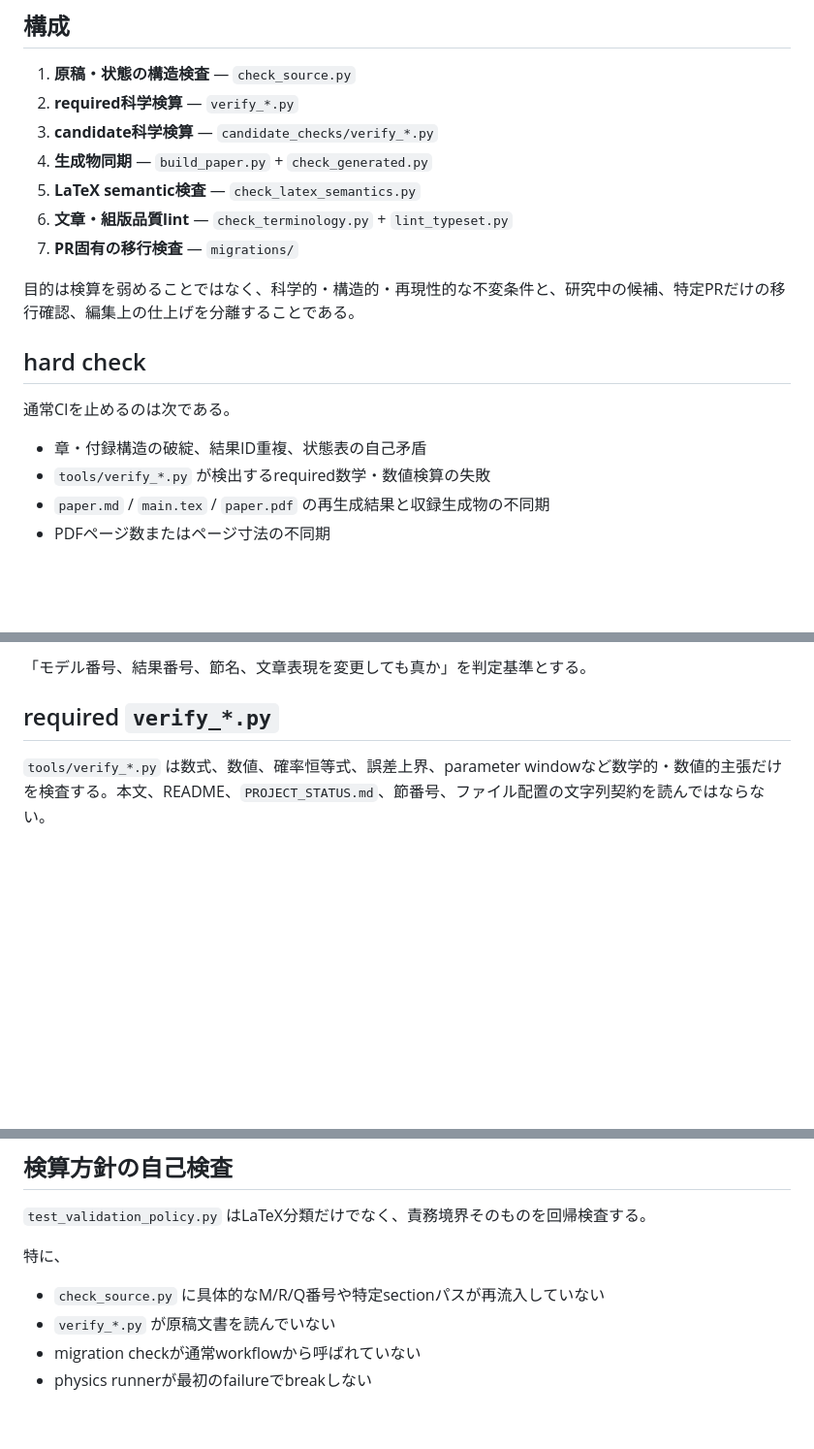
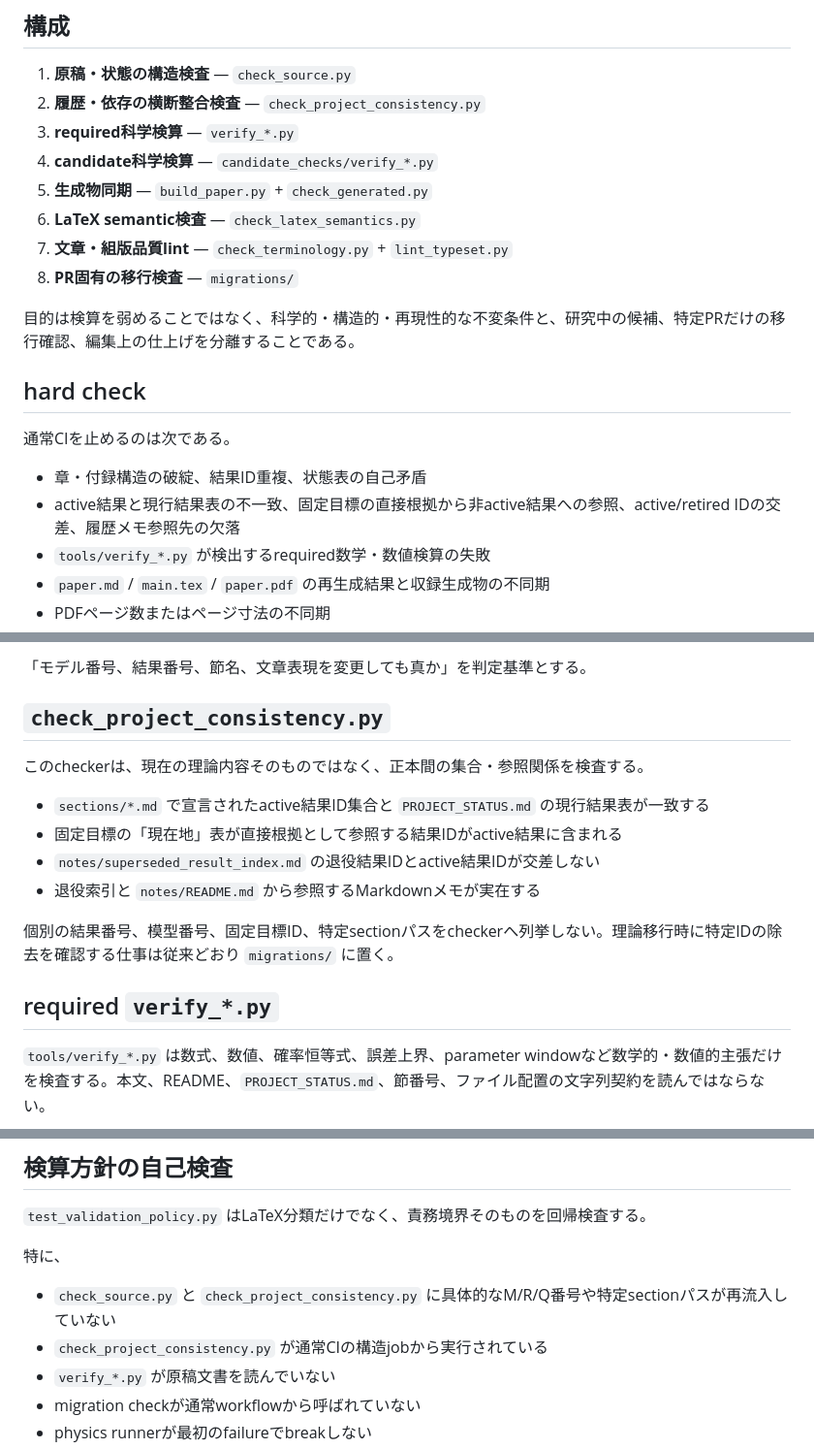
Before and after one commit to nimomono/quantum-wakaran-neko, a Markdown page: tools/README.md, 3 parts joined by grey strips. Shown at 97% size. Rendered like a GitHub page; blank space fills up the shorter version.

Commit message:
draft-125: document project consistency checker

```diff
--- a/tools/README.md
+++ b/tools/README.md
@@ -5,12 +5,13 @@
 ## 構成
 
 1. **原稿・状態の構造検査** — `check_source.py`
-2. **required科学検算** — `verify_*.py`
-3. **candidate科学検算** — `candidate_checks/verify_*.py`
-4. **生成物同期** — `build_paper.py` + `check_generated.py`
-5. **LaTeX semantic検査** — `check_latex_semantics.py`
-6. **文章・組版品質lint** — `check_terminology.py` + `lint_typeset.py`
-7. **PR固有の移行検査** — `migrations/`
+2. **履歴・依存の横断整合検査** — `check_project_consistency.py`
+3. **required科学検算** — `verify_*.py`
+4. **candidate科学検算** — `candidate_checks/verify_*.py`
+5. **生成物同期** — `build_paper.py` + `check_generated.py`
+6. **LaTeX semantic検査** — `check_latex_semantics.py`
+7. **文章・組版品質lint** — `check_terminology.py` + `lint_typeset.py`
+8. **PR固有の移行検査** — `migrations/`
 
 目的は検算を弱めることではなく、科学的・構造的・再現性的な不変条件と、研究中の候補、特定PRだけの移行確認、編集上の仕上げを分離することである。
 
@@ -19,6 +20,7 @@
 通常CIを止めるのは次である。
 
 - 章・付録構造の破綻、結果ID重複、状態表の自己矛盾
+- active結果と現行結果表の不一致、固定目標の直接根拠から非active結果への参照、active/retired IDの交差、履歴メモ参照先の欠落
 - `tools/verify_*.py` が検出するrequired数学・数値検算の失敗
 - `paper.md` / `main.tex` / `paper.pdf` の再生成結果と収録生成物の不同期
 - PDFページ数またはページ寸法の不同期
@@ -64,6 +66,17 @@ python tools/check_terminology.py --strict
 - 現在の達成状態そのものを固定する
 
 「モデル番号、結果番号、節名、文章表現を変更しても真か」を判定基準とする。
+
+## `check_project_consistency.py`
+
+このcheckerは、現在の理論内容そのものではなく、正本間の集合・参照関係を検査する。
+
+- `sections/*.md` で宣言されたactive結果ID集合と `PROJECT_STATUS.md` の現行結果表が一致する
+- 固定目標の「現在地」表が直接根拠として参照する結果IDがactive結果に含まれる
+- `notes/superseded_result_index.md` の退役結果IDとactive結果IDが交差しない
+- 退役索引と `notes/README.md` から参照するMarkdownメモが実在する
+
+個別の結果番号、模型番号、固定目標ID、特定sectionパスをcheckerへ列挙しない。理論移行時に特定IDの除去を確認する仕事は従来どおり `migrations/` に置く。
 
 ## required `verify_*.py`
 
@@ -141,7 +154,8 @@ LaTeXログの分類は `latex_log.py` を正本とする。
 
 特に、
 
-- `check_source.py` に具体的なM/R/Q番号や特定sectionパスが再流入していない
+- `check_source.py` と `check_project_consistency.py` に具体的なM/R/Q番号や特定sectionパスが再流入していない
+- `check_project_consistency.py` が通常CIの構造jobから実行されている
 - `verify_*.py` が原稿文書を読んでいない
 - migration checkが通常workflowから呼ばれていない
 - physics runnerが最初のfailureでbreakしない
```
